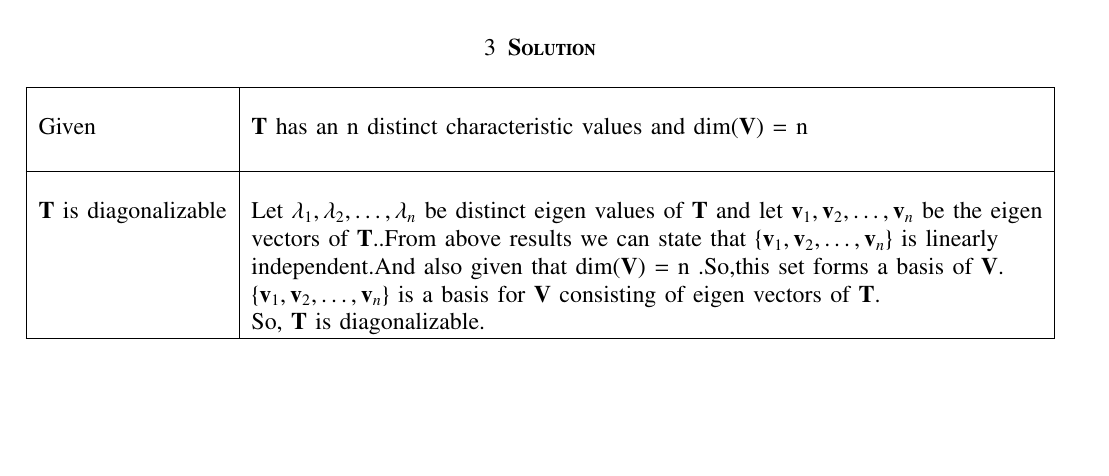
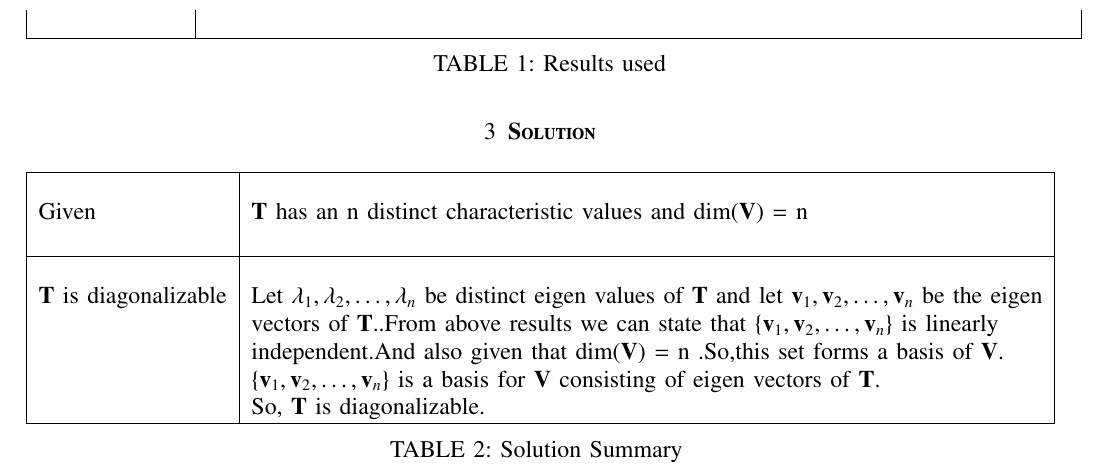
Before and after one commit to pavanmanesh/EE5609, a LaTeX problem sheet (Assignment14/assign14.tex): part of page 2 of 2, cut at the place of the change, the shorter picture padded with empty space. Compiled offline with pdfLaTeX.

Commit message:
Update assign14.tex

```diff
--- a/Assignment14/assign14.tex
+++ b/Assignment14/assign14.tex
@@ -142,6 +142,7 @@ https://github.com/pavanmanesh/EE5609/tree/master/Assignment14
 \section{\textbf{Problem}}
 Let $\vec{T}$ be the linear operator on a $n-$ dimensional vector space $\vec{V}$ and suppose that  $\vec{T}$ has an n distinct characteristic values.Prove that $\vec{T}$ is diagonalizable.
 \section{\textbf{Results used}}
+\renewcommand{\thetable}{1}
 \begin{longtable}{|l|l|}
 	\hline
 	\multirow{3}{*}{Diagonalizable}
@@ -183,8 +183,11 @@ Let $\vec{T}$ be the linear operator on a $n-$ dimensional vector space $\vec{V}
     & By principle of mathematic induction, $S_n$ is linearly independent.\\
     & \\
     \hline
+    \caption{Results used}
+    \label{table:1}
 \end{longtable}
 \section{\textbf{Solution}}
+\renewcommand{\thetable}{2}
 \begin{longtable}{|l|l|}
 	\hline
 	\multirow{3}{*}{Given} & \\
@@ -199,5 +202,7 @@ Let $\vec{T}$ be the linear operator on a $n-$ dimensional vector space $\vec{V}
 	&\cbrak{\vec{v}_1,\vec{v}_2,\dots,\vec{v}_n} is a basis for $\vec{V}$ consisting of eigen vectors of $\vec{T}$.\\
     &So, $\vec{T}$ is diagonalizable.\\
 	\hline
+	\caption{Solution Summary}
+    \label{table:2}
 \end{longtable}
 \end{document}
```
Also changed, not shown: Assignment14/assign14.tex (1 more changed lines).
